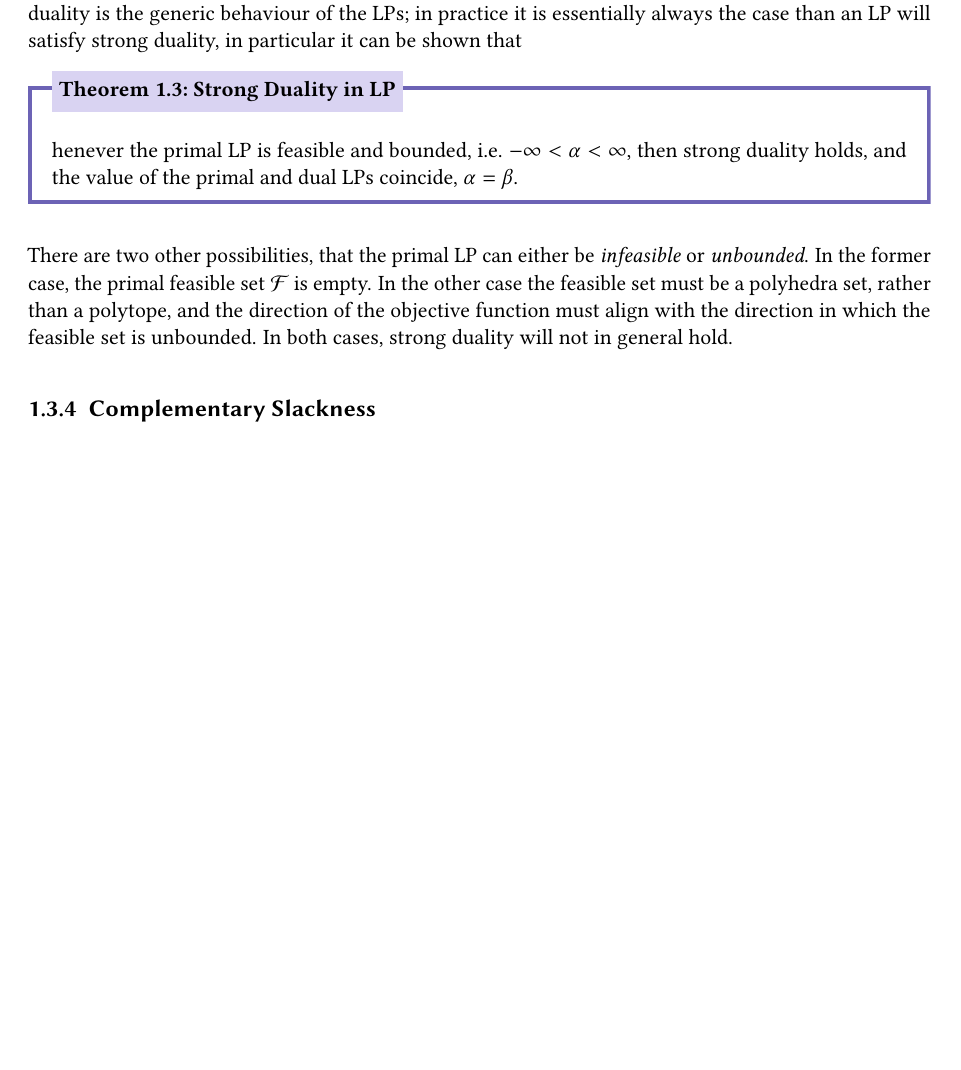
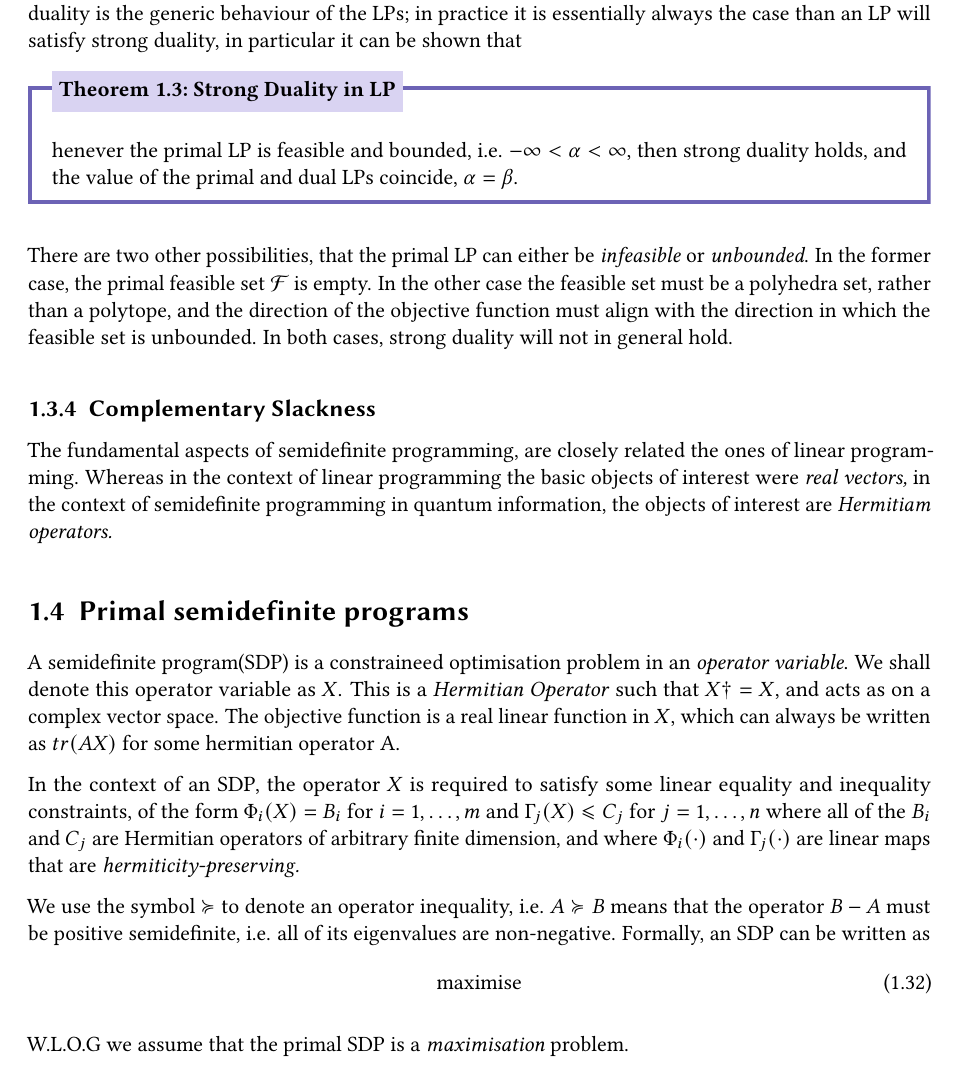
Before and after one commit to drazerd/IIIT-Hyderabad-Summer-26, a LaTeX document (Notes/main.tex, which reads Notes/Semidefinite.tex, Notes/easyclass.cls): part of page 13 of 15, cut so that both start at the same text, the shorter picture padded with empty space. Compiled offline with pdfLaTeX.

Commit message:
Added se and pe symbols for ease

```diff
--- /dev/null
+++ b/Notes/Semidefinite.tex
@@ -0,0 +1,15 @@
+The fundamental aspects of semidefinite programming, are closely related the ones of linear programming. Whereas in the context of linear programming the basic objects of interest were \textit{real vectors,} in the context of semidefinite programming in quantum information, the objects of interest are \textit{Hermitiam operators.}
+
+\section{Primal semidefinite programs}
+A semidefinite program(SDP) is a constraineed optimisation problem in an \textit{operator variable}. We shall denote this operator variable as $X$. This is a \textit{Hermitian Operator} such that $X\dagger  = X$, and acts as on a complex vector space.
+The objective function is a real linear function in $X$, which can always be written as $tr(AX)$ for some hermitian operator A.
+
+In the context of an SDP, the operator $X$ is required to satisfy some linear equality and inequality constraints, of the form $\Phi_{i}(X) = B_{i}$ for $i = 1, \ldots , m$ and $\Gamma_{j}(X) \le C_{j}$ for $j = 1, \ldots , n$ where all of the $B_{i}$ and $C_{j}$ are Hermitian operators of arbitrary finite dimension, and where $\Phi_{i}(\cdot)$ and $\Gamma_{j}(\cdot)$ are linear maps that are \textit{hermiticity-preserving.}
+
+We use the symbol $\se$ to denote an operator inequality, i.e. $A\se B$ means that the operator $B-A$ must be positive semidefinite, i.e. all of its eigenvalues are non-negative.
+Formally, an SDP can be written as
+\begin{align}
+    \text{maximise}
+\end{align}
+
+W.L.O.G we assume that the primal SDP is a \textit{maximisation} problem.
--- a/Notes/easyclass.cls
+++ b/Notes/easyclass.cls
@@ -237,3 +237,11 @@
     Instructor: #1
   \end{flushright}
 }
+
+\newcommand{\se}{\succcurlyeq}
+\newcommand{\pe}{\preccurlyeq}
+
+\renewcommand{\le}{\leqslant}
+\renewcommand{\ge}{\geqslant}
+\renewcommand{\leq}{\leqslant}
+\renewcommand{\geq}{\geqslant}
```
Also changed, not shown: Notes/main.tex (+1 -0 lines).
